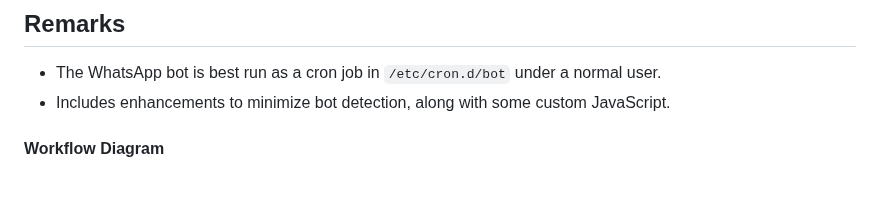
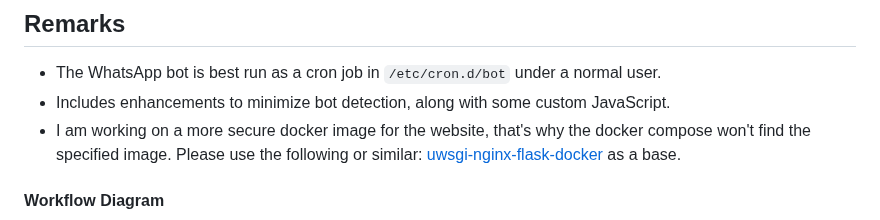
Before and after one commit to Dr-Shab/HouseholdChoresBot, a Markdown page: README.md, the part around the change. Drawn GitHub-style; blank space fills up the shorter version.

```diff
--- a/README.md
+++ b/README.md
@@ -23,6 +23,7 @@ A WhatsApp bot designed to send newly assigned house chores, reminders, and more
 ## **Remarks**
 - The WhatsApp bot is best run as a cron job in `/etc/cron.d/bot` under a normal user.
 - Includes enhancements to minimize bot detection, along with some custom JavaScript.
+- I am working on a more secure docker image for the website, that's why the docker compose won't find the specified image. Please use the following or similar: [uwsgi-nginx-flask-docker](https://github.com/tiangolo/uwsgi-nginx-flask-docker) as a base.
 
 
 #### Workflow Diagram
```
